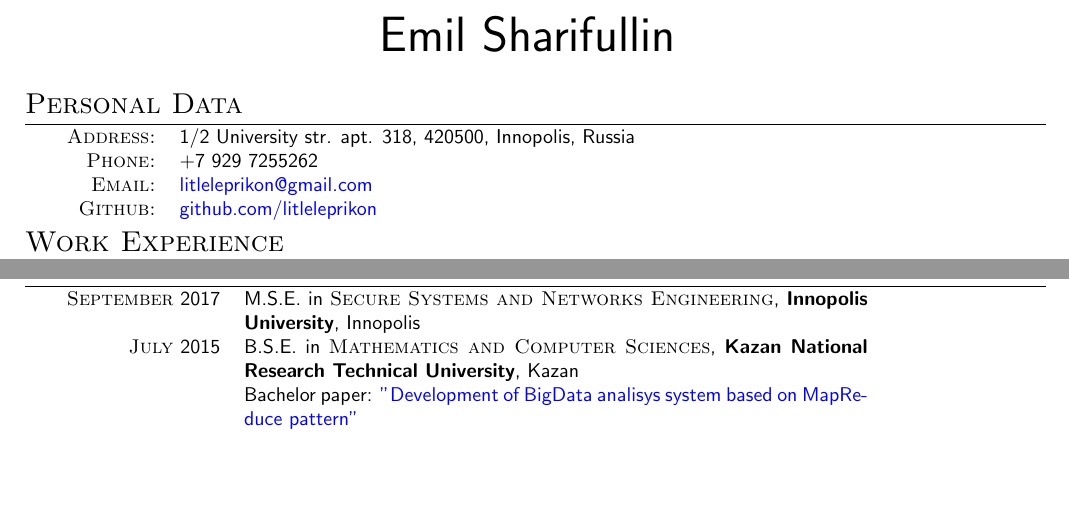
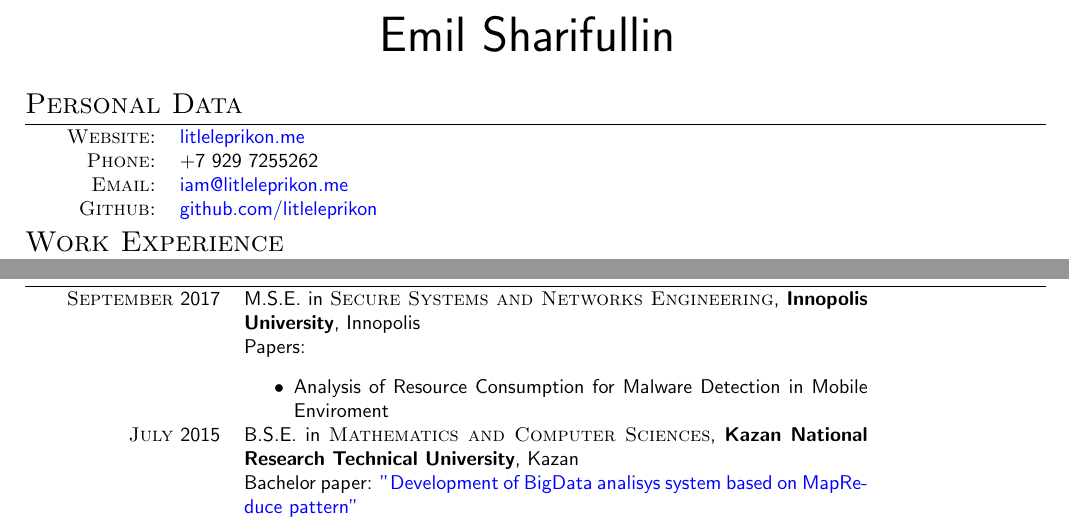
Before and after one commit to litleleprikon/cv, a LaTeX CV (cv.tex): two parts of the page, joined at a grey line, cut so that both start at the same text, the shorter picture padded with empty space. Compiled offline with pdfLaTeX.

Commit message:
site and mail changed

```diff
--- a/cv.tex
+++ b/cv.tex
@@ -29,9 +29,9 @@
 \section{Personal Data}
 
 \begin{tabular}{r p{11cm}}
-    \textsc{Address:}   & 1/2 University str. apt. 318, 420500, Innopolis, Russia \\
+    \textsc{Website:}   &  \href{https://litleleprikon.me/}{litleleprikon.me}\\
     \textsc{Phone:}     & +7 929 7255262\\
-    \textsc{Email:}     &  \href{mailto:litleleprikon@gmail.com}{litleleprikon@gmail.com} \\
+    \textsc{Email:}     &  \href{mailto:iam@litleleprikon.me}{iam@litleleprikon.me} \\
     \textsc{Github:}     &  \href{https://github.com/litleleprikon}{github.com/litleleprikon}
 \end{tabular}
 
@@ -68,8 +68,12 @@
 \section{Education}
 \begin{tabular}{r p{11cm}}
  \textsc{September} 2017 & M.S.E. in \textsc{Secure Systems and Networks Engineering}, \textbf{Innopolis University}, Innopolis\\
+ & Papers:
+ \begin{itemize}
+    \item Analysis of Resource Consumption for Malware Detection in Mobile Enviroment
+ \end{itemize}\\
  \textsc{July} 2015 & B.S.E. in \textsc{Mathematics and Computer Sciences}, \textbf{Kazan National Research Technical University}, Kazan\\
-& Bachelor paper: \href{https://github.com/litleleprikon/bachelor\_paper}{"Development of BigData analisys system based on MapReduce pattern"}\\
+ & Bachelor paper: \href{https://github.com/litleleprikon/bachelor\_paper}{"Development of BigData analisys system based on MapReduce pattern"}\\
 \end{tabular}
 
 \section{Professional Skills}
```
